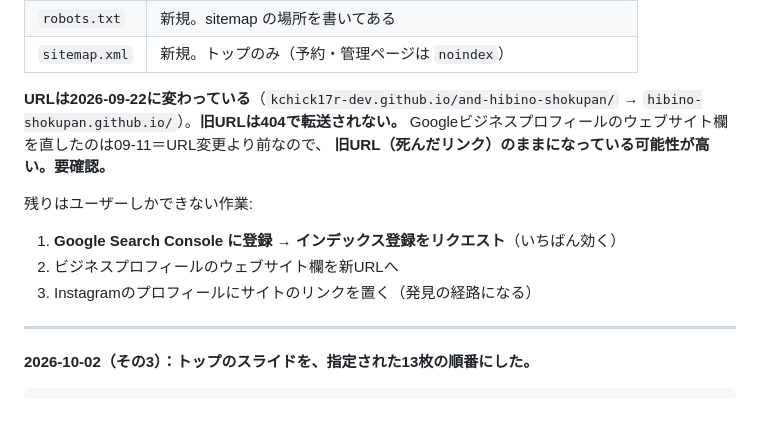
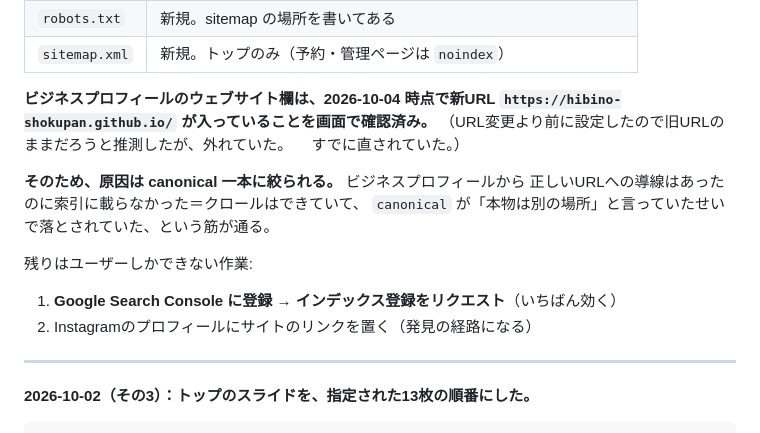
Before and after one commit to hibino-shokupan/hibino-shokupan.github.io, a Markdown page: design.md, the part around the change. GitHub-like rendering.

Commit message:
ビジネスプロフィールは既に新URLだった旨を design.md に訂正
旧URLのままだろうという推測は外れていた。原因は canonical 一本に絞られる。

Co-Authored-By: Claude Opus 5 <noreply@anthropic.com>

```diff
--- a/design.md
+++ b/design.md
@@ -210,15 +210,18 @@ Instagramプロフィールを最優先の一次ソースとする（店舗本
 | `robots.txt` | 新規。sitemap の場所を書いてある |
 | `sitemap.xml` | 新規。トップのみ（予約・管理ページは `noindex`） |
 
-**URLは2026-09-22に変わっている**（`kchick17r-dev.github.io/and-hibino-shokupan/` →
-`hibino-shokupan.github.io/`）。**旧URLは404で転送されない。**
-Googleビジネスプロフィールのウェブサイト欄を直したのは09-11＝URL変更より前なので、
-**旧URL（死んだリンク）のままになっている可能性が高い。要確認。**
+**ビジネスプロフィールのウェブサイト欄は、2026-10-04 時点で新URL
+`https://hibino-shokupan.github.io/` が入っていることを画面で確認済み。**
+（URL変更より前に設定したので旧URLのままだろうと推測したが、外れていた。
+　すでに直されていた。）
+
+**そのため、原因は canonical 一本に絞られる。** ビジネスプロフィールから
+正しいURLへの導線はあったのに索引に載らなかった＝クロールはできていて、
+`canonical` が「本物は別の場所」と言っていたせいで落とされていた、という筋が通る。
 
 残りはユーザーしかできない作業:
 1. **Google Search Console に登録 → インデックス登録をリクエスト**（いちばん効く）
-2. ビジネスプロフィールのウェブサイト欄を新URLへ
-3. Instagramのプロフィールにサイトのリンクを置く（発見の経路になる）
+2. Instagramのプロフィールにサイトのリンクを置く（発見の経路になる）
 
 ---
 
```
